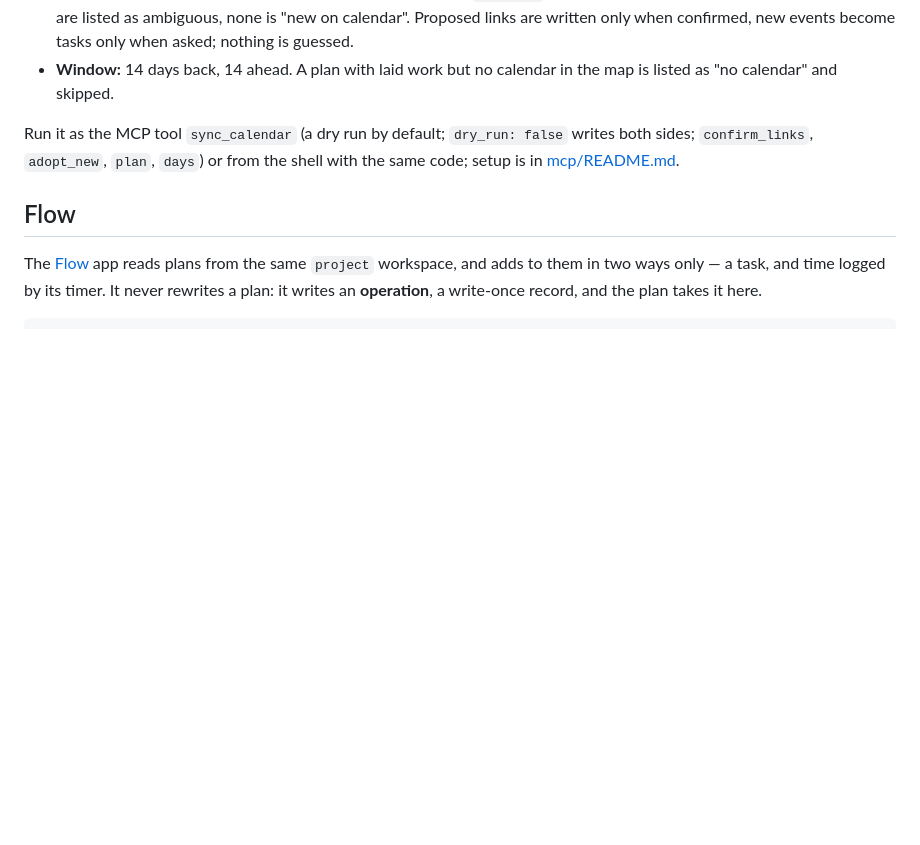
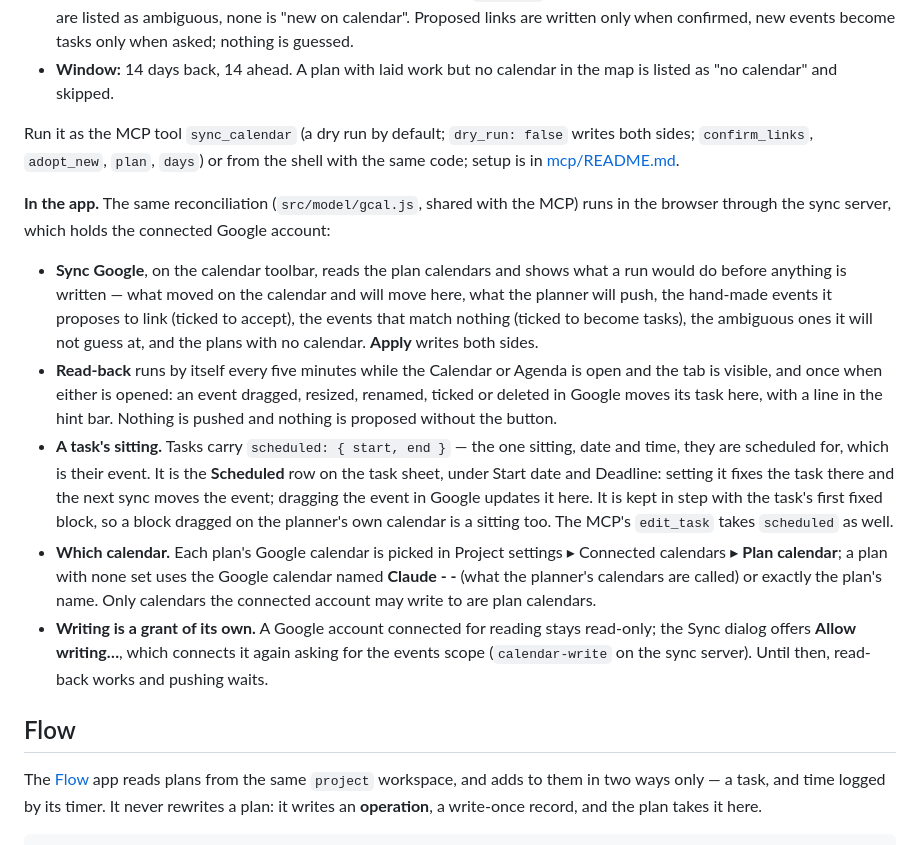
Before and after one commit to allenxhsu/project-planner, a Markdown page: README.md, the part around the change. Drawn GitHub-style; blank space fills up the shorter version.

Commit message:
README: Google Calendar in the app — Sync Google, read-back, the Scheduled row, plan calendars, the write grant
Co-Authored-By: Claude Fable 5.1 <noreply@anthropic.com>

```diff
--- a/README.md
+++ b/README.md
@@ -634,6 +634,38 @@ Run it as the MCP tool `sync_calendar` (a dry run by default; `dry_run:
 false` writes both sides; `confirm_links`, `adopt_new`, `plan`, `days`) or
 from the shell with the same code; setup is in [mcp/README.md](mcp/README.md).
 
+**In the app.** The same reconciliation (`src/model/gcal.js`, shared with the
+MCP) runs in the browser through the sync server, which holds the connected
+Google account:
+
+- **Sync Google**, on the calendar toolbar, reads the plan calendars and shows
+  what a run would do before anything is written — what moved on the calendar
+  and will move here, what the planner will push, the hand-made events it
+  proposes to link (ticked to accept), the events that match nothing (ticked
+  to become tasks), the ambiguous ones it will not guess at, and the plans
+  with no calendar. **Apply** writes both sides.
+- **Read-back** runs by itself every five minutes while the Calendar or Agenda
+  is open and the tab is visible, and once when either is opened: an event
+  dragged, resized, renamed, ticked or deleted in Google moves its task here,
+  with a line in the hint bar. Nothing is pushed and nothing is proposed
+  without the button.
+- **A task's sitting.** Tasks carry `scheduled: { start, end }` — the one
+  sitting, date and time, they are scheduled for, which is their event. It is
+  the **Scheduled** row on the task sheet, under Start date and Deadline:
+  setting it fixes the task there and the next sync moves the event; dragging
+  the event in Google updates it here. It is kept in step with the task's
+  first fixed block, so a block dragged on the planner's own calendar is a
+  sitting too. The MCP's `edit_task` takes `scheduled` as well.
+- **Which calendar.** Each plan's Google calendar is picked in Project
+  settings ▸ Connected calendars ▸ **Plan calendar**; a plan with none set
+  uses the Google calendar named **Claude - <workspace> - <plan>** (what the
+  planner's calendars are called) or exactly the plan's name. Only calendars
+  the connected account may write to are plan calendars.
+- **Writing is a grant of its own.** A Google account connected for reading
+  stays read-only; the Sync dialog offers **Allow writing…**, which connects
+  it again asking for the events scope (`calendar-write` on the sync
+  server). Until then, read-back works and pushing waits.
+
 ## Flow
 
 The [Flow](../flow) app reads plans from the same `project` workspace, and
```
